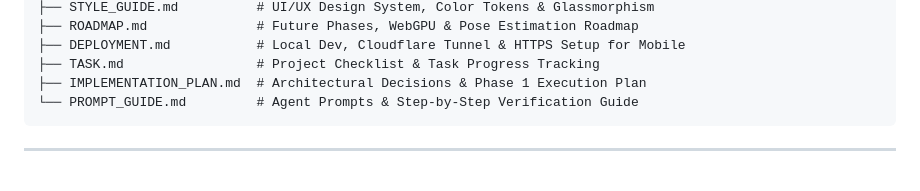
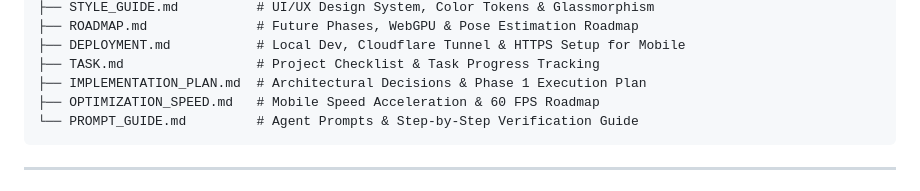
Before and after one commit to dechatorn-L/Hoop, a Markdown page: docs/INDEX.md, the part around the change. GitHub-like rendering.

Commit message:
docs: add mobile speed acceleration roadmap and optimization strategies

````diff
--- a/docs/INDEX.md
+++ b/docs/INDEX.md
@@ -12,6 +12,7 @@ docs/
 ├── DEPLOYMENT.md           # Local Dev, Cloudflare Tunnel & HTTPS Setup for Mobile
 ├── TASK.md                 # Project Checklist & Task Progress Tracking
 ├── IMPLEMENTATION_PLAN.md  # Architectural Decisions & Phase 1 Execution Plan
+├── OPTIMIZATION_SPEED.md   # Mobile Speed Acceleration & 60 FPS Roadmap
 └── PROMPT_GUIDE.md         # Agent Prompts & Step-by-Step Verification Guide
 ```
 
````
Also changed, not shown: docs/OPTIMIZATION_SPEED.md (added, +106 -0 lines).
